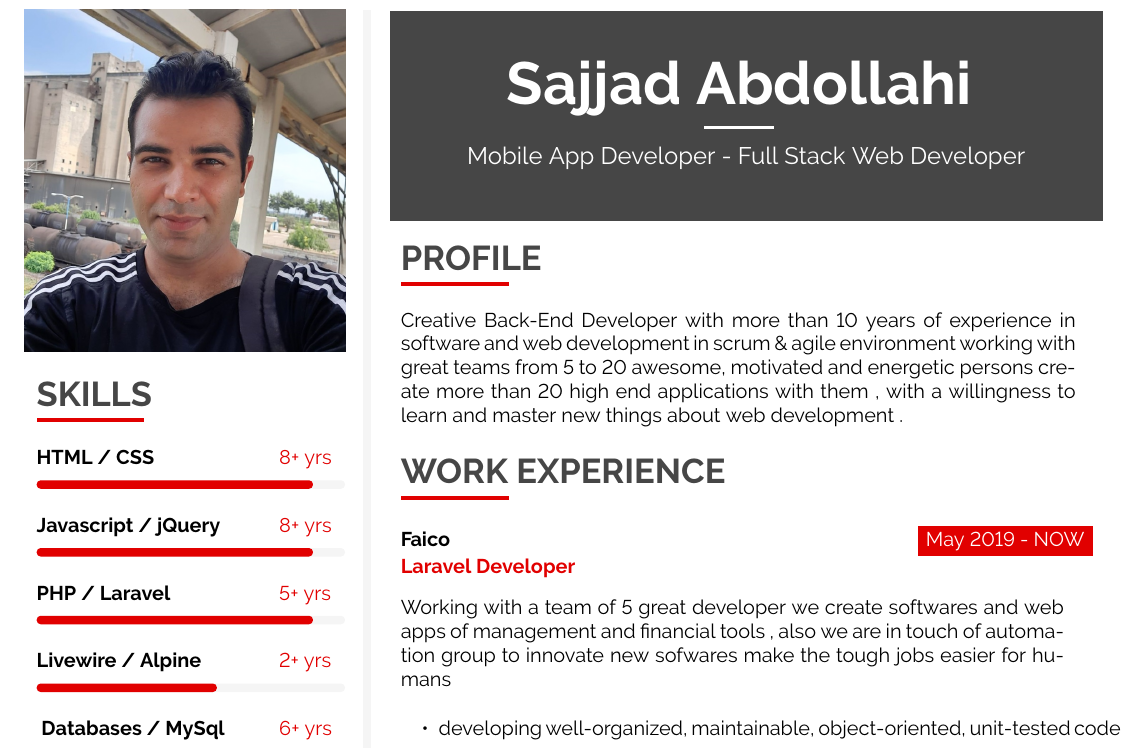
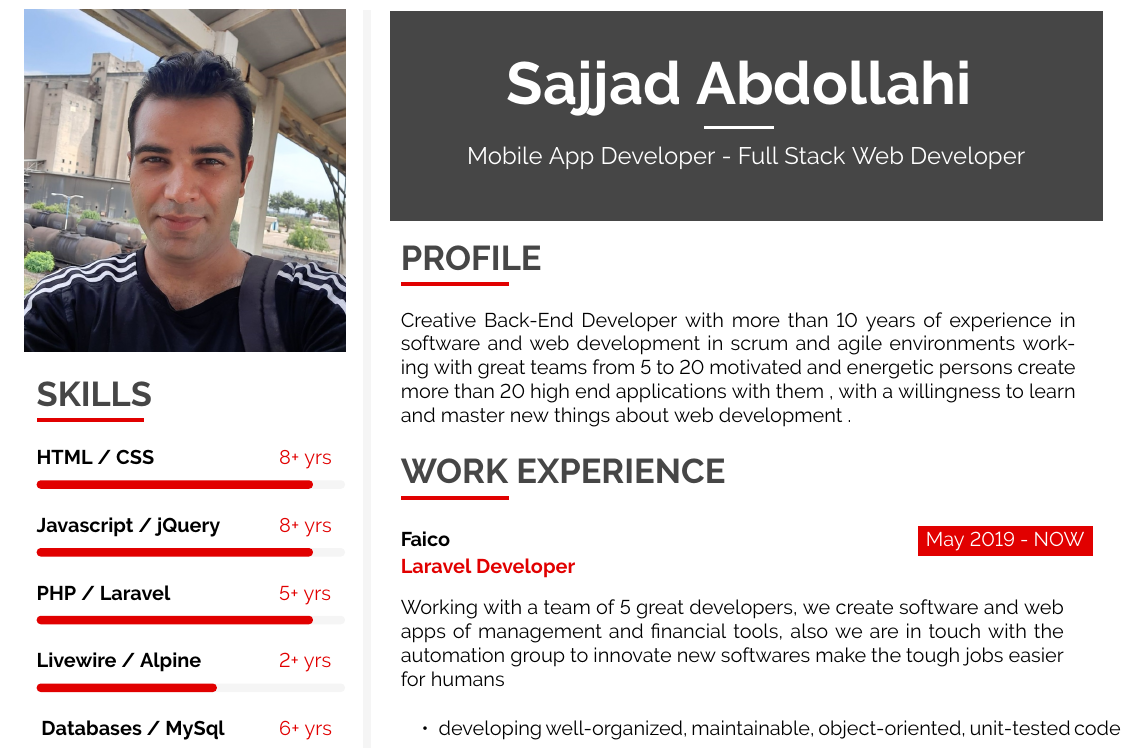
Before and after one commit to sajjadabd/latex-resume-template, a LaTeX CV (sajjad_abdollahi_resume.tex): part of page 1 of 2, cut so that both start at the same text. Compiled offline with pdfLaTeX.

Commit message:
correct grammer with grammarly

```diff
--- a/sajjad_abdollahi_resume.tex
+++ b/sajjad_abdollahi_resume.tex
@@ -515,7 +515,7 @@ My main project was about \textcolor{maincol}{\textbf{watchman route problem}} t
 \cvtext{
 
 
-Creative Back-End Developer with more than 10 years of experience in software and web development in scrum \& agile environment working with great teams from 5 to 20 awesome, motivated and energetic persons create more than 20 high end applications with them , with a willingness to learn and master new things about web development .
+Creative Back-End Developer with more than 10 years of experience in software and web development in scrum and agile environments working with great teams from 5 to 20 motivated and energetic persons create more than 20 high end applications with them , with a willingness to learn and master new things about web development .
 
 
 }
@@ -533,7 +533,7 @@ Creative Back-End Developer with more than 10 years of experience in software an
 	{May 2019 - NOW}
 	{Faico}
 	{Laravel Developer}
-	{ Working with a team of 5 great developer we create softwares and web apps of management and financial tools , also we are in touch of automation group to innovate new sofwares make the tough jobs easier for humans }
+	{ Working with a team of 5 great developers, we create software and web apps of management and financial tools, also we are in touch with the automation group to innovate new softwares make the tough jobs easier for humans }
 	{\cvlist{
 		\item developing well-organized, maintainable, object-oriented, unit-tested code
 		\item Gathered statistics and prepared reports on the status of the programming process for discussion with management and team members.
```
Also changed, not shown: sajjad_abdollahi_resume.pdf, 2 other files.
